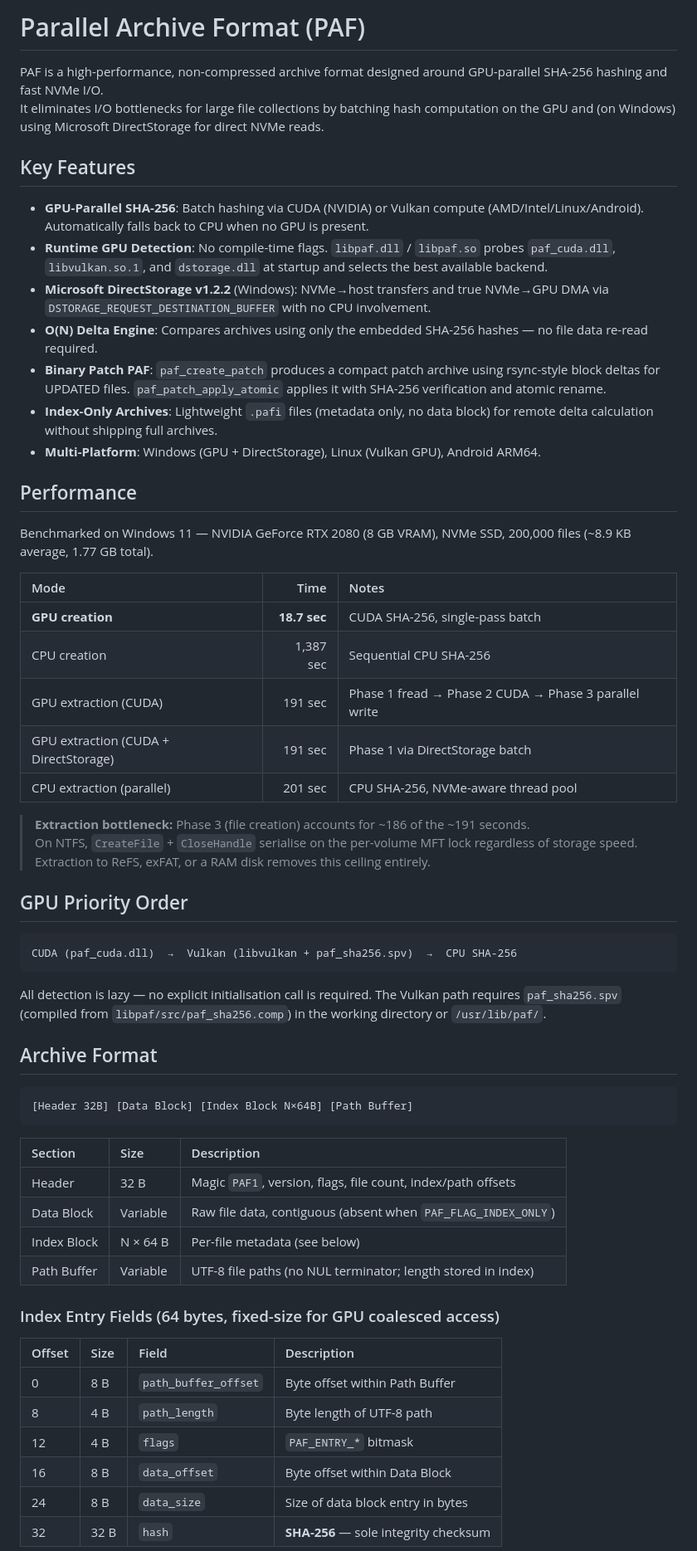
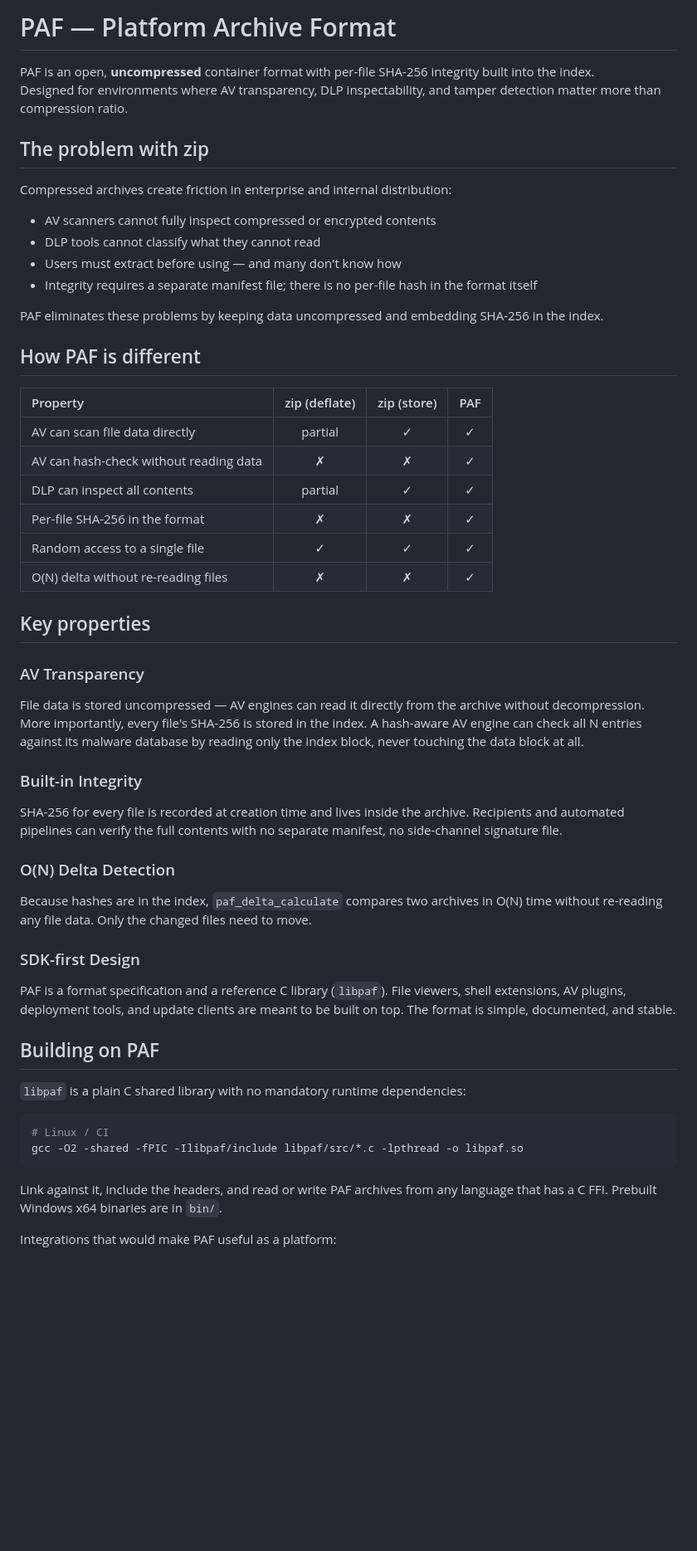
Before and after one commit to mati0516/paf-archive, a Markdown page: README.md, the part around one of its changes. Shown at 83% size. GitHub-like rendering; blank space fills up the shorter version.

````diff
--- a/README.md
+++ b/README.md
@@ -1,63 +1,55 @@
-# Parallel Archive Format (PAF)
+# PAF — Platform Archive Format
 
-PAF is a high-performance, non-compressed archive format designed around GPU-parallel SHA-256 hashing and fast NVMe I/O.
-It eliminates I/O bottlenecks for large file collections by batching hash computation on the GPU and (on Windows) using Microsoft DirectStorage for direct NVMe reads.
+PAF is an open, **uncompressed** container format with per-file SHA-256 integrity built into the index.
+Designed for environments where AV transparency, DLP inspectability, and tamper detection matter more than compression ratio.
 
-## Key Features
+## The problem with zip
 
-- **GPU-Parallel SHA-256**: Batch hashing via CUDA (NVIDIA) or Vulkan compute (AMD/Intel/Linux/Android). Automatically falls back to CPU when no GPU is present.
-- **Runtime GPU Detection**: No compile-time flags. `libpaf.dll` / `libpaf.so` probes `paf_cuda.dll`, `libvulkan.so.1`, and `dstorage.dll` at startup and selects the best available backend.
-- **Microsoft DirectStorage v1.2.2** (Windows): NVMe→host transfers and true NVMe→GPU DMA via `DSTORAGE_REQUEST_DESTINATION_BUFFER` with no CPU involvement.
-- **O(N) Delta Engine**: Compares archives using only the embedded SHA-256 hashes — no file data re-read required.
-- **Binary Patch PAF**: `paf_create_patch` produces a compact patch archive using rsync-style block deltas for UPDATED files. `paf_patch_apply_atomic` applies it with SHA-256 verification and atomic rename.
-- **Index-Only Archives**: Lightweight `.pafi` files (metadata only, no data block) for remote delta calculation without shipping full archives.
-- **Multi-Platform**: Windows (GPU + DirectStorage), Linux (Vulkan GPU), Android ARM64.
+Compressed archives create friction in enterprise and internal distribution:
 
-## Performance
+- AV scanners cannot fully inspect compressed or encrypted contents
+- DLP tools cannot classify what they cannot read
+- Users must extract before using — and many don't know how
+- Integrity requires a separate manifest file; there is no per-file hash in the format itself
 
-Benchmarked on Windows 11 — NVIDIA GeForce RTX 2080 (8 GB VRAM), NVMe SSD, 200,000 files (~8.9 KB average, 1.77 GB total).
+PAF eliminates these problems by keeping data uncompressed and embedding SHA-256 in the index.
 
-| Mode | Time | Notes |
-|:---|---:|:---|
-| **GPU creation** | **18.7 sec** | CUDA SHA-256, single-pass batch |
-| CPU creation | 1,387 sec | Sequential CPU SHA-256 |
-| GPU extraction (CUDA) | 191 sec | Phase 1 fread → Phase 2 CUDA → Phase 3 parallel write |
-| GPU extraction (CUDA + DirectStorage) | 191 sec | Phase 1 via DirectStorage batch |
-| CPU extraction (parallel) | 201 sec | CPU SHA-256, NVMe-aware thread pool |
+## How PAF is different
 
-> **Extraction bottleneck:** Phase 3 (file creation) accounts for ~186 of the ~191 seconds.
-> On NTFS, `CreateFile` + `CloseHandle` serialise on the per-volume MFT lock regardless of storage speed.
-> Extraction to ReFS, exFAT, or a RAM disk removes this ceiling entirely.
+| Property | zip (deflate) | zip (store) | PAF |
+|:---|:---:|:---:|:---:|
+| AV can scan file data directly | partial | ✓ | ✓ |
+| AV can hash-check without reading data | ✗ | ✗ | ✓ |
+| DLP can inspect all contents | partial | ✓ | ✓ |
+| Per-file SHA-256 in the format | ✗ | ✗ | ✓ |
+| Random access to a single file | ✓ | ✓ | ✓ |
+| O(N) delta without re-reading files | ✗ | ✗ | ✓ |
 
-## GPU Priority Order
+## Key properties
 
-```
-CUDA (paf_cuda.dll)  →  Vulkan (libvulkan + paf_sha256.spv)  →  CPU SHA-256
+### AV Transparency
+File data is stored uncompressed — AV engines can read it directly from the archive without decompression.
+More importantly, every file's SHA-256 is stored in the index. A hash-aware AV engine can check all N entries against its malware database by reading only the index block, never touching the data block at all.
+
+### Built-in Integrity
+SHA-256 for every file is recorded at creation time and lives inside the archive. Recipients and automated pipelines can verify the full contents with no separate manifest, no side-channel signature file.
+
+### O(N) Delta Detection
+Because hashes are in the index, `paf_delta_calculate` compares two archives in O(N) time without re-reading any file data. Only the changed files need to move.
+
+### SDK-first Design
+PAF is a format specification and a reference C library (`libpaf`). File viewers, shell extensions, AV plugins, deployment tools, and update clients are meant to be built on top. The format is simple, documented, and stable.
+
+## Building on PAF
+
+`libpaf` is a plain C shared library with no mandatory runtime dependencies:
+
+```sh
+# Linux / CI
+gcc -O2 -shared -fPIC -Ilibpaf/include libpaf/src/*.c -lpthread -o libpaf.so
 ```
 
-All detection is lazy — no explicit initialisation call is required. The Vulkan path requires `paf_sha256.spv` (compiled from `libpaf/src/paf_sha256.comp`) in the working directory or `/usr/lib/paf/`.
+Link against it, include the headers, and read or write PAF archives from any language that has a C FFI. Prebuilt Windows x64 binaries are in `bin/`.
 
-## Archive Format
+Integrations that would make PAF useful as a platform:
 
-```
-[Header 32B] [Data Block] [Index Block N×64B] [Path Buffer]
-```
-
-| Section | Size | Description |
-|:---|:---|:---|
-| Header | 32 B | Magic `PAF1`, version, flags, file count, index/path offsets |
-| Data Block | Variable | Raw file data, contiguous (absent when `PAF_FLAG_INDEX_ONLY`) |
-| Index Block | N × 64 B | Per-file metadata (see below) |
-| Path Buffer | Variable | UTF-8 file paths (no NUL terminator; length stored in index) |
-
-### Index Entry Fields (64 bytes, fixed-size for GPU coalesced access)
-
-| Offset | Size | Field | Description |
-|:---|:---|:---|:---|
-| 0 | 8 B | `path_buffer_offset` | Byte offset within Path Buffer |
-| 8 | 4 B | `path_length` | Byte length of UTF-8 path |
-| 12 | 4 B | `flags` | `PAF_ENTRY_*` bitmask |
-| 16 | 8 B | `data_offset` | Byte offset within Data Block |
-| 24 | 8 B | `data_size` | Size of data block entry in bytes |
-| 32 | 32 B | `hash` | **SHA-256** — sole integrity checksum |
-
````
Also changed, not shown: other parts of README.md (+121 -151 lines).
